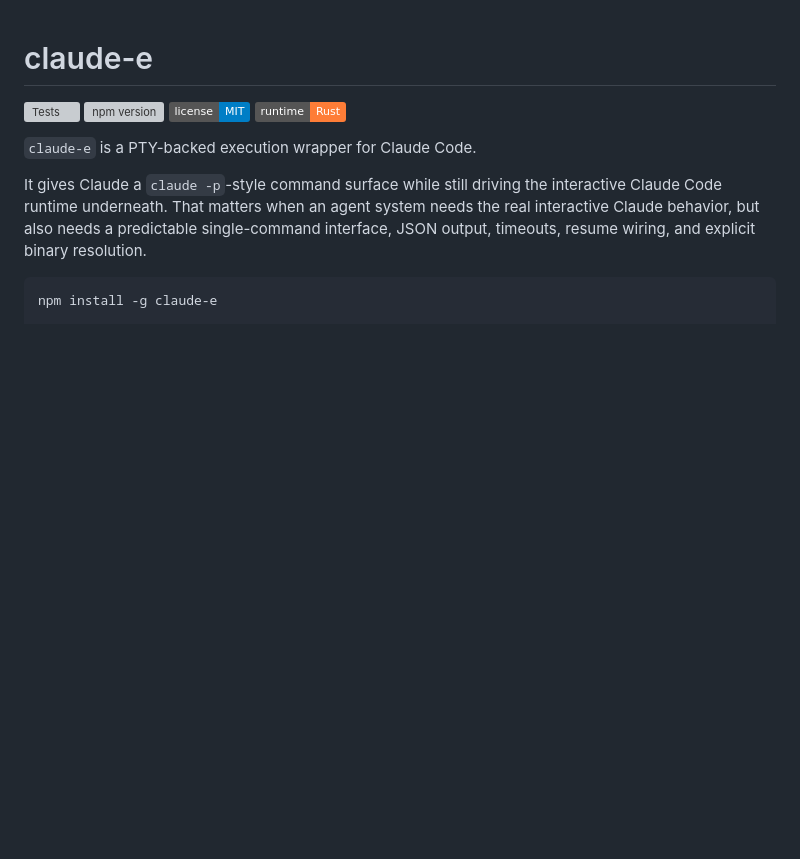
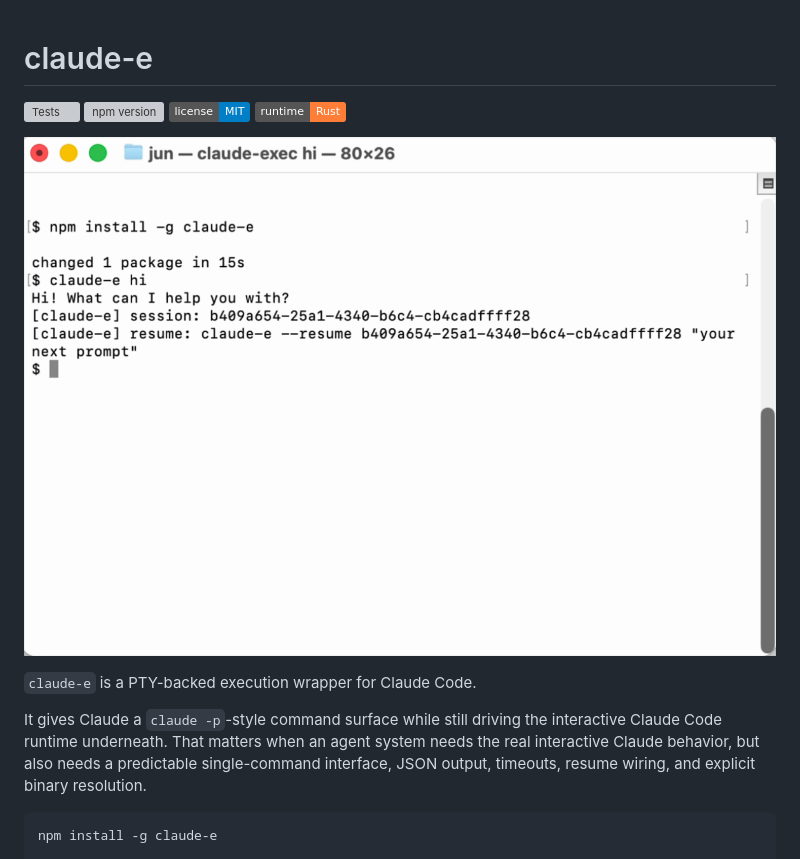
Before and after one commit to lidge-jun/claude-e, a Markdown page: README.md, the part around the change. Drawn GitHub-style; pictures changed too: screenshot.png (added); badges without logos; blank space fills up the shorter version; grey boxes are pictures that could not be loaded.

Commit message:
add demo screenshot to README hero section
Co-Authored-By: Claude Opus 4.6 <noreply@anthropic.com>

```diff
--- a/README.md
+++ b/README.md
@@ -4,6 +4,8 @@
 [![npm version](https://img.shields.io/npm/v/claude-e.svg)](https://www.npmjs.com/package/claude-e)
 [![License: MIT](https://img.shields.io/badge/license-MIT-blue.svg)](LICENSE)
 [![Rust](https://img.shields.io/badge/runtime-Rust-orange.svg)](Cargo.toml)
+
+![claude-e demo](screenshot.png)
 
 `claude-e` is a PTY-backed execution wrapper for Claude Code.
 
```
